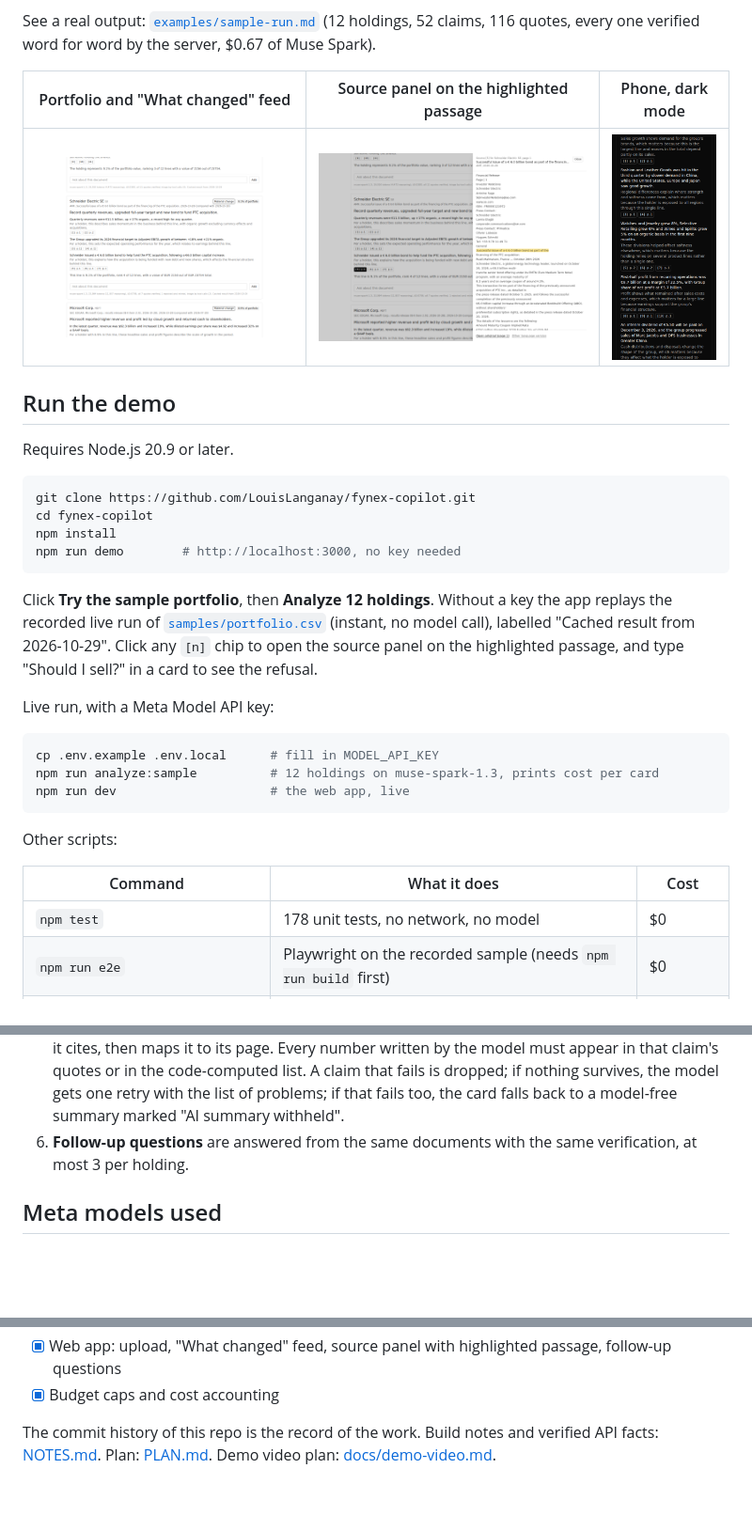
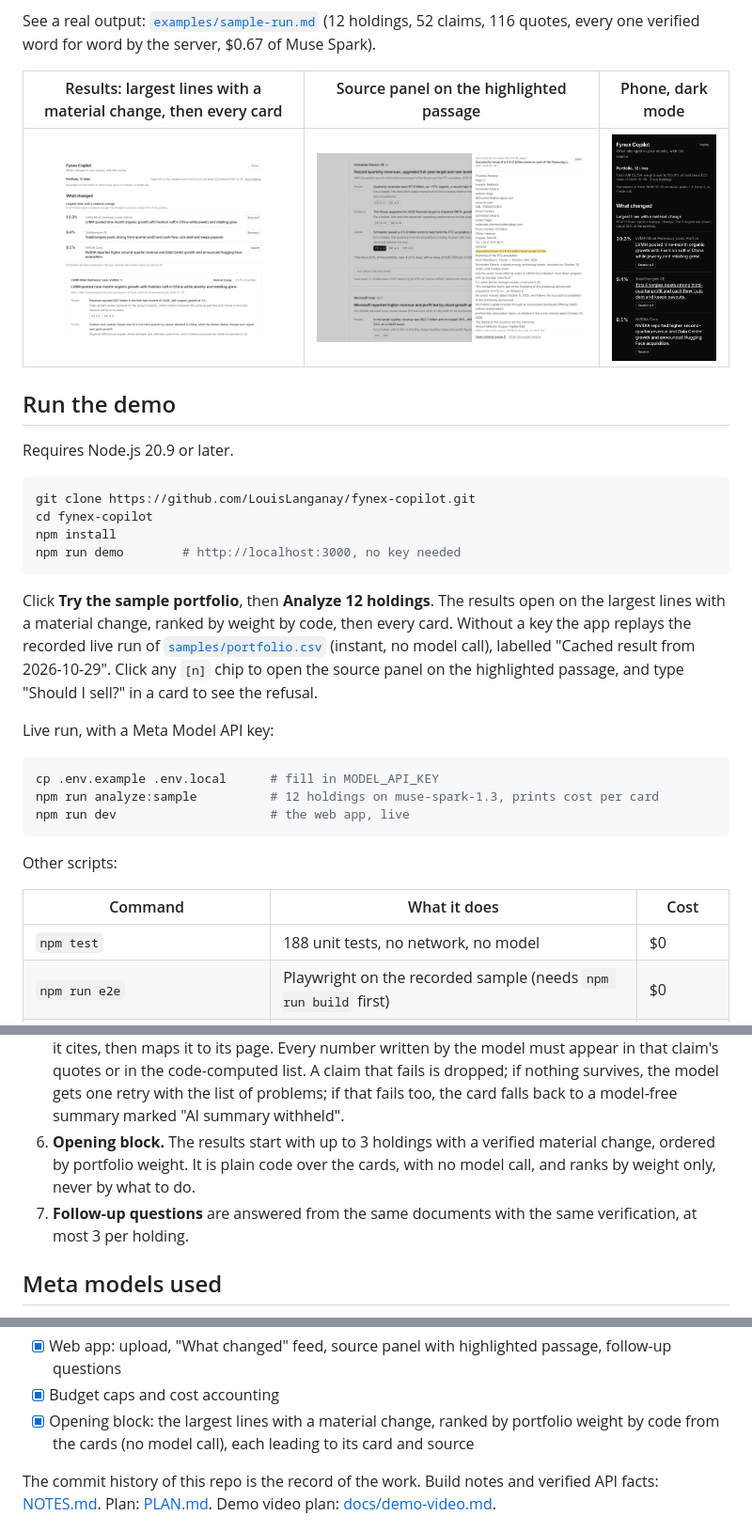
Before and after one commit to LouisLanganay/fynex-copilot, a Markdown page: README.md, 3 parts joined by grey strips. Shown at 94% size. GitHub-like rendering; pictures changed too: docs/screenshots/feed.png, docs/screenshots/mobile-dark.png, docs/screenshots/source-panel.png; blank space fills up the shorter version.

Commit message:
Document the opening block and refresh the screenshots
Co-Authored-By: Claude <noreply@anthropic.com>

````diff
--- a/README.md
+++ b/README.md
@@ -14,7 +14,7 @@ It never tells you to buy or sell. It explains documents.
 
 See a real output: [`examples/sample-run.md`](examples/sample-run.md) (12 holdings, 52 claims, 116 quotes, every one verified word for word by the server, $0.67 of Muse Spark).
 
-| Portfolio and "What changed" feed | Source panel on the highlighted passage | Phone, dark mode |
+| Results: largest lines with a material change, then every card | Source panel on the highlighted passage | Phone, dark mode |
 |---|---|---|
 | ![Feed](docs/screenshots/feed.png) | ![Source panel](docs/screenshots/source-panel.png) | ![Mobile](docs/screenshots/mobile-dark.png) |
 
@@ -29,7 +29,7 @@ npm install
 npm run demo        # http://localhost:3000, no key needed
 ```
 
-Click **Try the sample portfolio**, then **Analyze 12 holdings**. Without a key the app replays the recorded live run of [`samples/portfolio.csv`](samples/portfolio.csv) (instant, no model call), labelled "Cached result from 2026-10-29". Click any `[n]` chip to open the source panel on the highlighted passage, and type "Should I sell?" in a card to see the refusal.
+Click **Try the sample portfolio**, then **Analyze 12 holdings**. The results open on the largest lines with a material change, ranked by weight by code, then every card. Without a key the app replays the recorded live run of [`samples/portfolio.csv`](samples/portfolio.csv) (instant, no model call), labelled "Cached result from 2026-10-29". Click any `[n]` chip to open the source panel on the highlighted passage, and type "Should I sell?" in a card to see the refusal.
 
 Live run, with a Meta Model API key:
 
@@ -43,7 +43,7 @@ Other scripts:
 
 | Command | What it does | Cost |
 |---|---|---|
-| `npm test` | 178 unit tests, no network, no model | $0 |
+| `npm test` | 188 unit tests, no network, no model | $0 |
 | `npm run e2e` | Playwright on the recorded sample (needs `npm run build` first) | $0 |
 | `npm run analyze:sample -- --mock --offline` | full pipeline with a deterministic stand-in model and the recorded documents | $0 |
 | `npm run analyze:sample -- --contributor` | live run on `muse-spark-1.3-contributor` (development on public data only) | about $0.03 |
@@ -74,7 +74,8 @@ flowchart LR
 3. **Triage agent.** When several documents are recent, Muse Spark gets three tools (`list_candidate_documents`, `read_document_start`, `select_documents`) and picks the document to analyze plus the previous results release for comparison. In the recorded run it used 2 to 4 tool calls per holding. A deterministic fallback covers a loop that does not finish.
 4. **Analysis.** One Chat Completions call per holding with a strict `json_schema` (status, headline, up to 5 claims, each with 1 to 3 quotes). The long system prompt comes first so Meta's prompt caching shares it across holdings.
 5. **Verification.** The server normalizes both sides (ligatures, soft hyphens, hyphenation across lines, curly quotes, dashes, NBSP) and checks that every quote exists verbatim in the document it cites, then maps it to its page. Every number written by the model must appear in that claim's quotes or in the code-computed list. A claim that fails is dropped; if nothing survives, the model gets one retry with the list of problems; if that fails too, the card falls back to a model-free summary marked "AI summary withheld".
-6. **Follow-up questions** are answered from the same documents with the same verification, at most 3 per holding.
+6. **Opening block.** The results start with up to 3 holdings with a verified material change, ordered by portfolio weight. It is plain code over the cards, with no model call, and ranks by weight only, never by what to do.
+7. **Follow-up questions** are answered from the same documents with the same verification, at most 3 per holding.
 
 ## Meta models used
 
@@ -138,6 +139,7 @@ Everything in this repository was created during the hackathon, starting Oct 27,
 - [x] No-advice guardrail (input and output filters)
 - [x] Web app: upload, "What changed" feed, source panel with highlighted passage, follow-up questions
 - [x] Budget caps and cost accounting
+- [x] Opening block: the largest lines with a material change, ranked by portfolio weight by code from the cards (no model call), each leading to its card and source
 
 The commit history of this repo is the record of the work. Build notes and verified API facts: [NOTES.md](NOTES.md). Plan: [PLAN.md](PLAN.md). Demo video plan: [docs/demo-video.md](docs/demo-video.md).
 
````
Also changed, not shown: NOTES.md (+10 -0 lines), PLAN.md (+6 -0 lines), docs/screenshots/portfolio.png.
